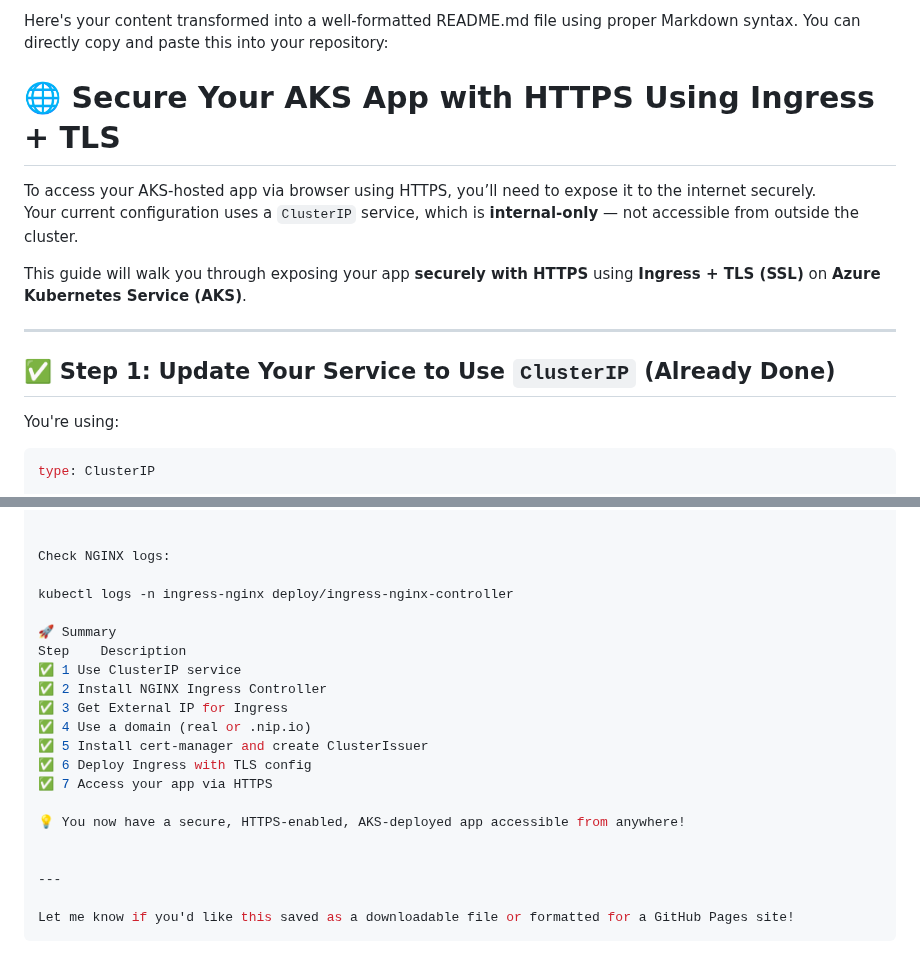
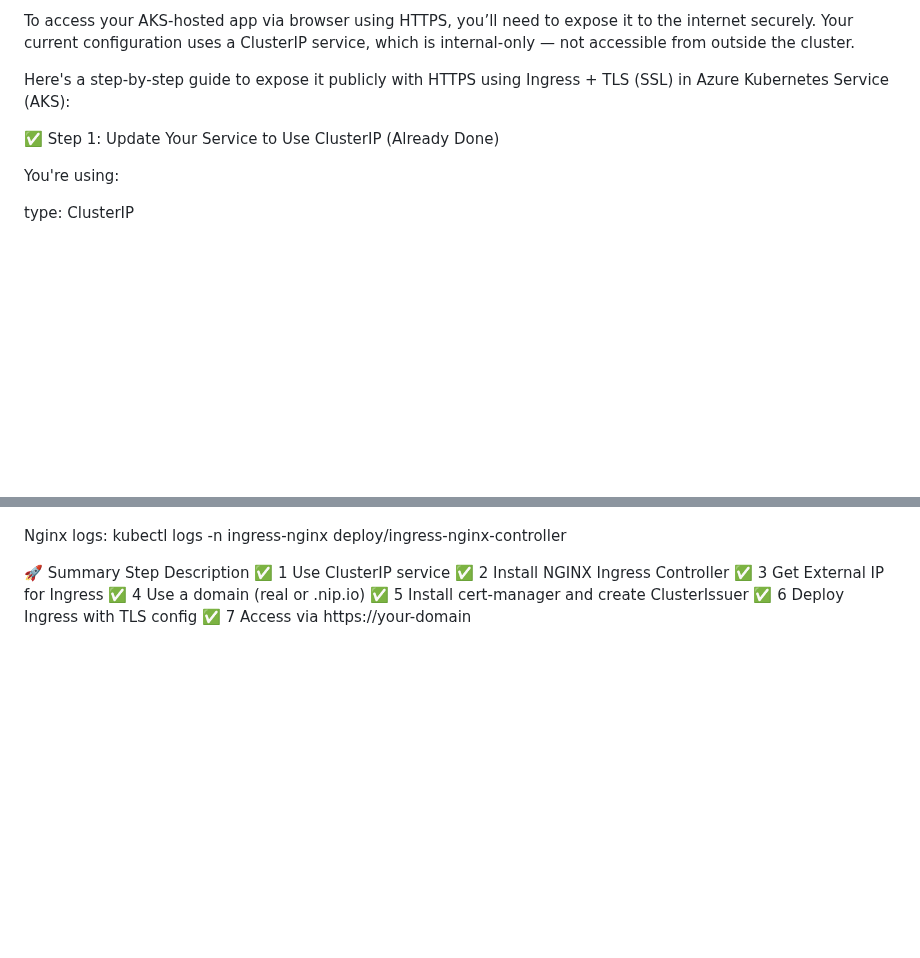
Before and after one commit to nishu-kumar7500/naturewebsite, a Markdown page: README.md, 2 parts joined by grey strips. GitHub-like rendering; blank space fills up the shorter version.

````diff
--- a/README.md
+++ b/README.md
@@ -1,19 +1,11 @@
-Here's your content transformed into a well-formatted README.md file using proper Markdown syntax. You can directly copy and paste this into your repository:
+To access your AKS-hosted app via browser using HTTPS, you’ll need to expose it to the internet securely. Your current configuration uses a ClusterIP service, which is internal-only — not accessible from outside the cluster.
 
-# 🌐 Secure Your AKS App with HTTPS Using Ingress + TLS
+Here's a step-by-step guide to expose it publicly with HTTPS using Ingress + TLS (SSL) in Azure Kubernetes Service (AKS):
 
-To access your AKS-hosted app via browser using HTTPS, you’ll need to expose it to the internet securely.
-Your current configuration uses a `ClusterIP` service, which is **internal-only** — not accessible from outside the cluster.
-
-This guide will walk you through exposing your app **securely with HTTPS** using **Ingress + TLS (SSL)** on **Azure Kubernetes Service (AKS)**.
-
----
-
-## ✅ Step 1: Update Your Service to Use `ClusterIP` (Already Done)
+✅ Step 1: Update Your Service to Use ClusterIP (Already Done)
 
 You're using:
 
-```yaml
 type: ClusterIP
 
 
@@ -140,8 +124,6 @@ Check Ingress health:
 kubectl get ingress
 
-
-Check NGINX logs:
-
+Nginx logs:
 kubectl logs -n ingress-nginx deploy/ingress-nginx-controller
 
 🚀 Summary
@@ -152,12 +134,4 @@ Step	Description
 ✅ 4	Use a domain (real or .nip.io)
 ✅ 5	Install cert-manager and create ClusterIssuer
 ✅ 6	Deploy Ingress with TLS config
-✅ 7	Access your app via HTTPS
-
-💡 You now have a secure, HTTPS-enabled, AKS-deployed app accessible from anywhere!
-
-
----
-
-Let me know if you'd like this saved as a downloadable file or formatted for a GitHub Pages site!
-```
+✅ 7	Access via https://your-domain
````
Also changed, not shown: other parts of README.md (+8 -16 lines).
